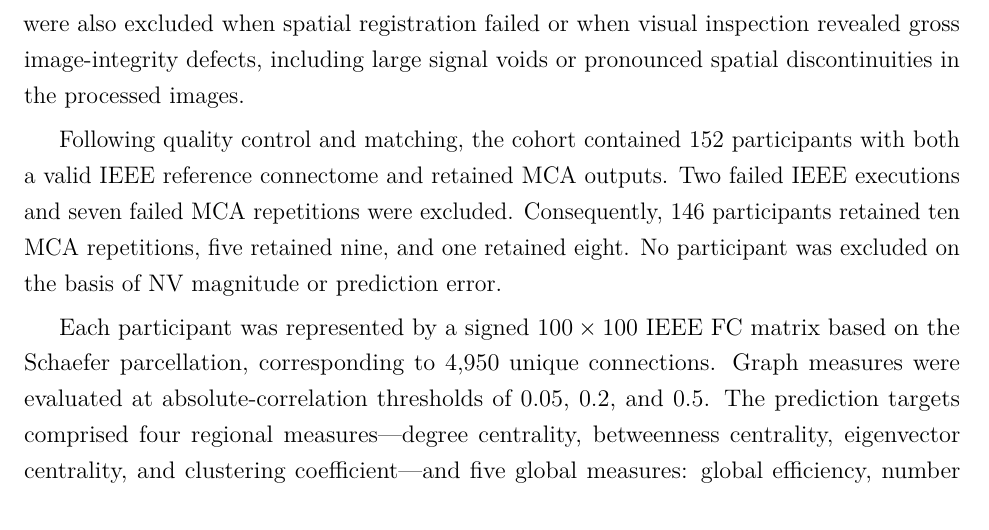
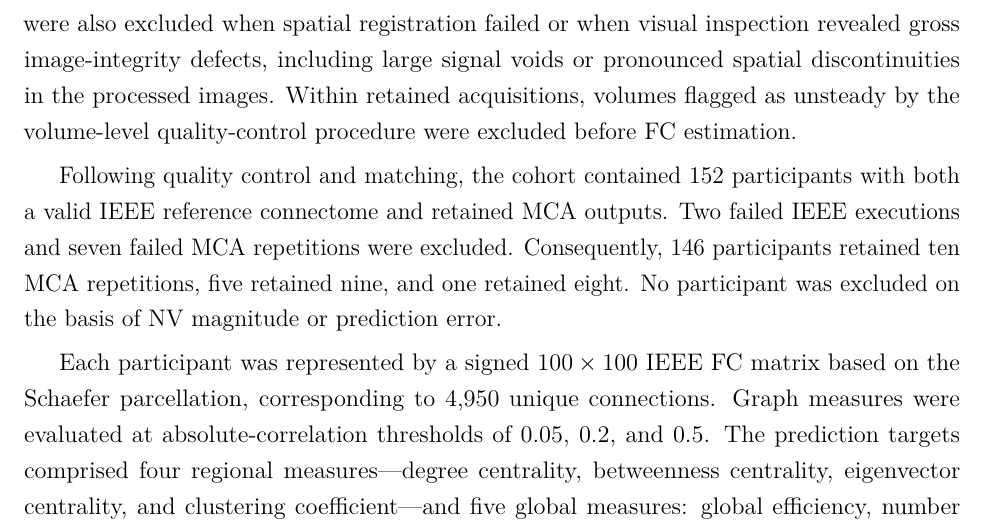
Before and after one commit to mina94az/phd-proposal, a LaTeX thesis (main.tex, which reads sections/04-future-work.tex): part of page 41 of 52 before the commit and part of page 41 of 53 after it, cut so that both start at the same text. Compiled offline with pdfLaTeX.

Commit message:
Document volume-level FC quality control

```diff
--- a/sections/04-future-work.tex
+++ b/sections/04-future-work.tex
@@ -20,7 +20,7 @@ Randomness does not make this prediction problem inherently impossible. Individu
 
 \section{Data}
 
-The analysis reused the PPMI data and processing outputs described in Chapter~\ref{chap:phase-one}, but was restricted to the Parkinson's disease population. A deliberately minimal quality-control protocol was applied to exclude only clear acquisition or processing failures. Each resting-state fMRI acquisition was expected to contain 240 volumes; two participants with severely incomplete series, containing only 92 and 13 volumes, respectively, were excluded. Participants were also excluded when spatial registration failed or when visual inspection revealed gross image-integrity defects, including large signal voids or pronounced spatial discontinuities in the processed images.
+The analysis reused the PPMI data and processing outputs described in Chapter~\ref{chap:phase-one}, but was restricted to the Parkinson's disease population. A deliberately minimal quality-control protocol was applied to exclude only clear acquisition or processing failures. Each resting-state fMRI acquisition was expected to contain 240 volumes; two participants with severely incomplete series, containing only 92 and 13 volumes, respectively, were excluded. Participants were also excluded when spatial registration failed or when visual inspection revealed gross image-integrity defects, including large signal voids or pronounced spatial discontinuities in the processed images. Within retained acquisitions, volumes flagged as unsteady by the volume-level quality-control procedure were excluded before FC estimation.
 
 Following quality control and matching, the cohort contained 152 participants with both a valid IEEE reference connectome and retained MCA outputs. Two failed IEEE executions and seven failed MCA repetitions were excluded. Consequently, 146 participants retained ten MCA repetitions, five retained nine, and one retained eight. No participant was excluded on the basis of NV magnitude or prediction error.
 
```
